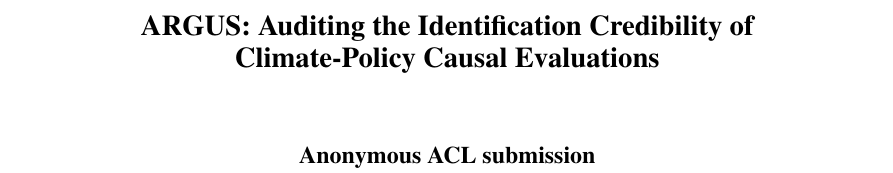
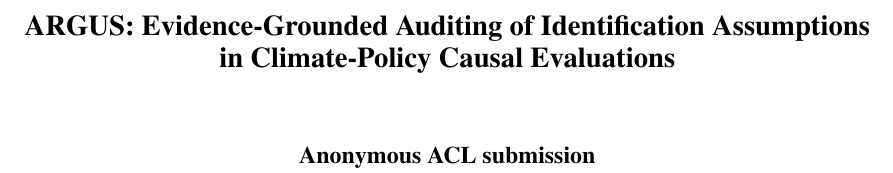
Before and after one commit to yonghongzhang-io/ARGUS, a LaTeX paper (paper_climatenlp/main.tex): part of page 1 of 11, cut at the place of the change. Compiled offline with pdfLaTeX.

Commit message:
ClimateNLP: retitle to the evidence-grounded framing
"Auditing the Identification Credibility of Climate-Policy Causal Evaluations"
-> "Evidence-Grounded Auditing of Identification Assumptions in Climate-Policy
Causal Evaluations". The old title promised the strong construct (credibility);
the system measures reported-evidence adequacy for identification assumptions,
which is exactly what the new title says. Uses the paper's own unified terms
(evidence-grounded; identification assumptions, echoing the abstract's first
sentence); the climate-policy tail is unchanged, so venue fit is unaffected.

```diff
--- a/paper_climatenlp/main.tex
+++ b/paper_climatenlp/main.tex
@@ -16,8 +16,8 @@
 \newcommand{\NUM}[1]{#1}   % ARGUS numbers are real (not pending) — render as-is
 \newcommand{\sys}{ARGUS}
 
-\title{\sys{}: Auditing the Identification Credibility of\\
-Climate-Policy Causal Evaluations}
+\title{\sys{}: Evidence-Grounded Auditing of Identification Assumptions\\
+in Climate-Policy Causal Evaluations}
 
 \author{Anonymous ACL submission}
 
```
Also changed, not shown: paper_climatenlp/main.pdf.
